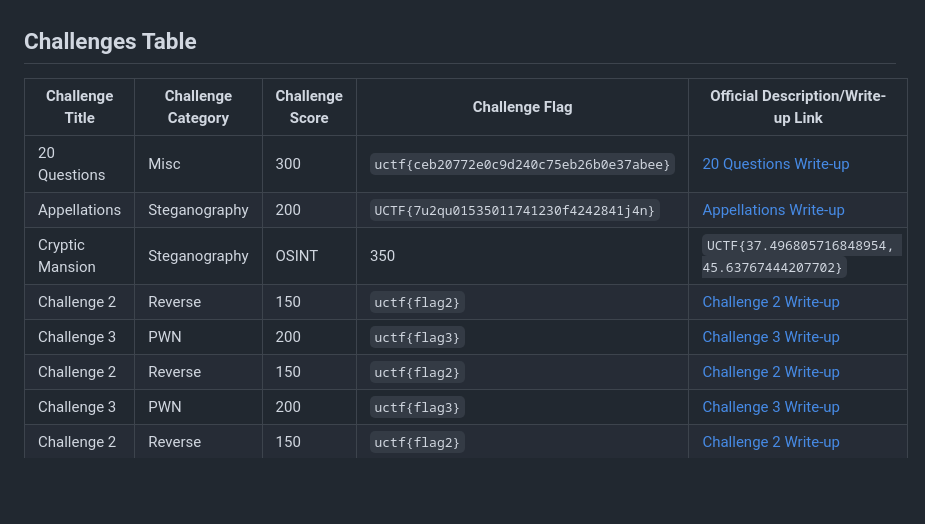
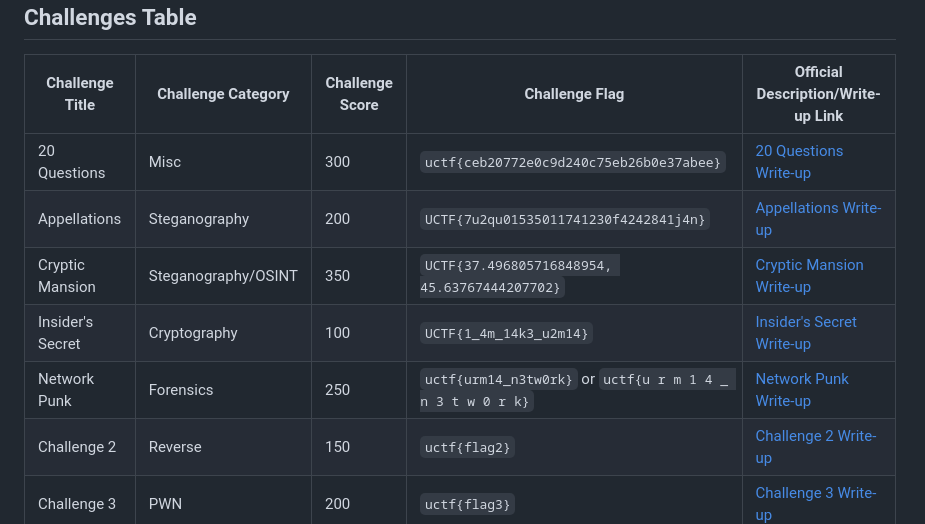
Before and after one commit to UrmiaCTF/UCTF-2023, a Markdown page: README.md, the part around the change. Rendered like a GitHub page; blank space fills up the shorter version.

Commit message:
Update README.md by adding information related to Insider's Secret and Network Punk

```diff
--- a/README.md
+++ b/README.md
@@ -52,9 +52,9 @@ View the final scoreboard and rankings for UCTF 2023 on [website link].
 |-----------------------|--------------------|-----------------|-------------------|---------------------------------------------|
 | 20 Questions           | Misc                | 300             | `uctf{ceb20772e0c9d240c75eb26b0e37abee}`     | [20 Questions Write-up](https://github.com/UrmiaCTF/UCTF-2023/tree/main/20_questions_ctf#write-up) |
 | Appellations           | Steganography            | 200             | `UCTF{7u2qu01535011741230f4242841j4n}`     | [Appellations Write-up](https://github.com/UrmiaCTF/UCTF-2023/tree/main/Appellations#-write-up) |
-| Cryptic Mansion           | Steganography | OSINT                | 350             | `UCTF{37.496805716848954, 45.63767444207702}`     | [Cryptic Mansion Write-up](https://github.com/UrmiaCTF/UCTF-2023/tree/main/Cryptic-Mansion#-write-up) |
-| Challenge 2           | Reverse            | 150             | `uctf{flag2}`     | [Challenge 2 Write-up](write-ups/challenge2.md) |
-| Challenge 3           | PWN                | 200             | `uctf{flag3}`     | [Challenge 3 Write-up](write-ups/challenge3.md) |
+| Cryptic Mansion           | Steganography/OSINT                | 350             | `UCTF{37.496805716848954, 45.63767444207702}`     | [Cryptic Mansion Write-up](https://github.com/UrmiaCTF/UCTF-2023/tree/main/Cryptic-Mansion#-write-up) |
+| Insider's Secret           | Cryptography            | 100             | `UCTF{1_4m_14k3_u2m14}`     | [Insider's Secret Write-up](https://github.com/UrmiaCTF/UCTF-2023/tree/main/Insiders-Secret#-write-up) |
+| Network Punk           | Forensics                | 250             | `uctf{urm14_n3tw0rk}` or `uctf{u r m 1 4 _ n 3 t w 0 r k}`    | [Network Punk Write-up]([write-ups/challenge3.md](https://github.com/UrmiaCTF/UCTF-2023/tree/main/NetworkPunk#write-up)) |
 | Challenge 2           | Reverse            | 150             | `uctf{flag2}`     | [Challenge 2 Write-up](write-ups/challenge2.md) |
 | Challenge 3           | PWN                | 200             | `uctf{flag3}`     | [Challenge 3 Write-up](write-ups/challenge3.md) |
 | Challenge 2           | Reverse            | 150             | `uctf{flag2}`     | [Challenge 2 Write-up](write-ups/challenge2.md) |
```
